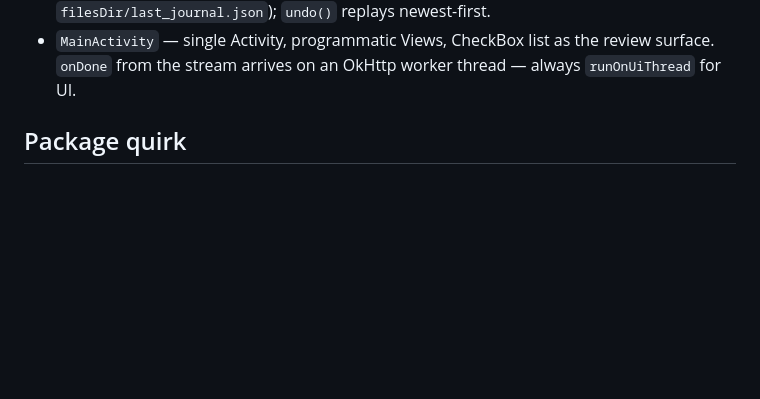
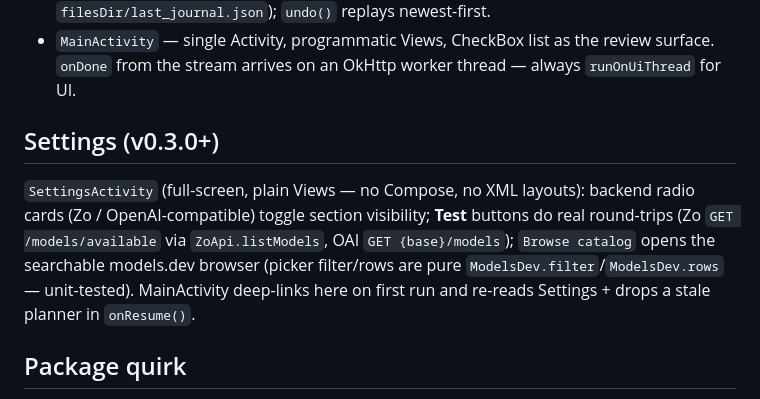
Before and after one commit to LogicIncZo/ozhungu, a Markdown page: AGENTS.md, the part around the change. Drawn GitHub-style; blank space fills up the shorter version.

Commit message:
docs: SettingsActivity conventions in AGENTS.md

```diff
--- a/AGENTS.md
+++ b/AGENTS.md
@@ -23,6 +23,15 @@ AGP 8.7.3 + Kotlin 2.0.21 (same toolchain as zo-voice/zai-widget). SDK `/opt/and
   `filesDir/last_journal.json`); `undo()` replays newest-first.
 - `MainActivity` — single Activity, programmatic Views, CheckBox list as the review surface.
   `onDone` from the stream arrives on an OkHttp worker thread — always `runOnUiThread` for UI.
+
+## Settings (v0.3.0+)
+
+`SettingsActivity` (full-screen, plain Views — no Compose, no XML layouts): backend radio
+cards (Zo / OpenAI-compatible) toggle section visibility; **Test** buttons do real
+round-trips (Zo `GET /models/available` via `ZoApi.listModels`, OAI `GET {base}/models`);
+`Browse catalog` opens the searchable models.dev browser (picker filter/rows are pure
+`ModelsDev.filter`/`ModelsDev.rows` — unit-tested). MainActivity deep-links here on
+first run and re-reads Settings + drops a stale planner in `onResume()`.
 
 ## Package quirk
 
```
